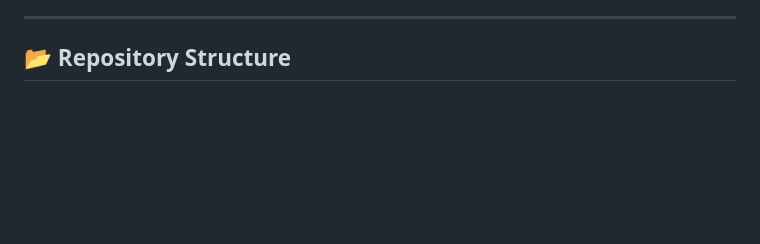
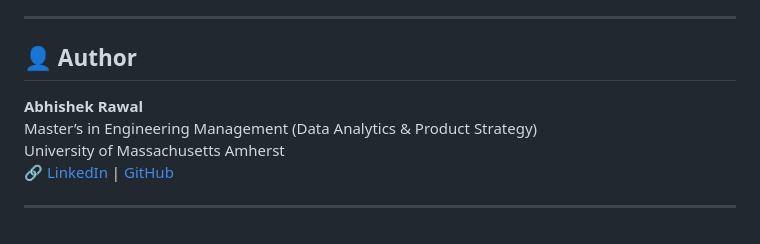
Before and after one commit to AbhishekRaw718/Rental-car-booking-Redesign-for-better-customer-Experience, a Markdown page: README.md, the part around the change. Drawn GitHub-style; blank space fills up the shorter version.

```diff
--- a/README.md
+++ b/README.md
@@ -67,4 +67,10 @@ This redesign is more than a technical fix — it is a **strategic enabler for l
 
 ---
 
-## 📂 Repository Structure
+## 👤 Author
+**Abhishek Rawal**
+Master’s in Engineering Management (Data Analytics & Product Strategy)
+University of Massachusetts Amherst
+🔗 [LinkedIn](https://www.linkedin.com/) | [GitHub](https://github.com/AbhishekRaw718)
+
+---
```
